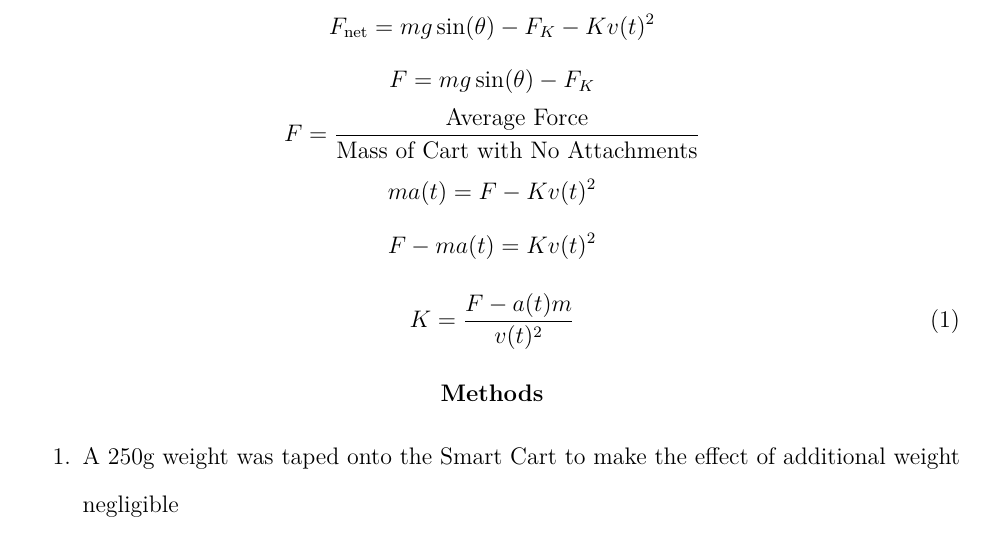
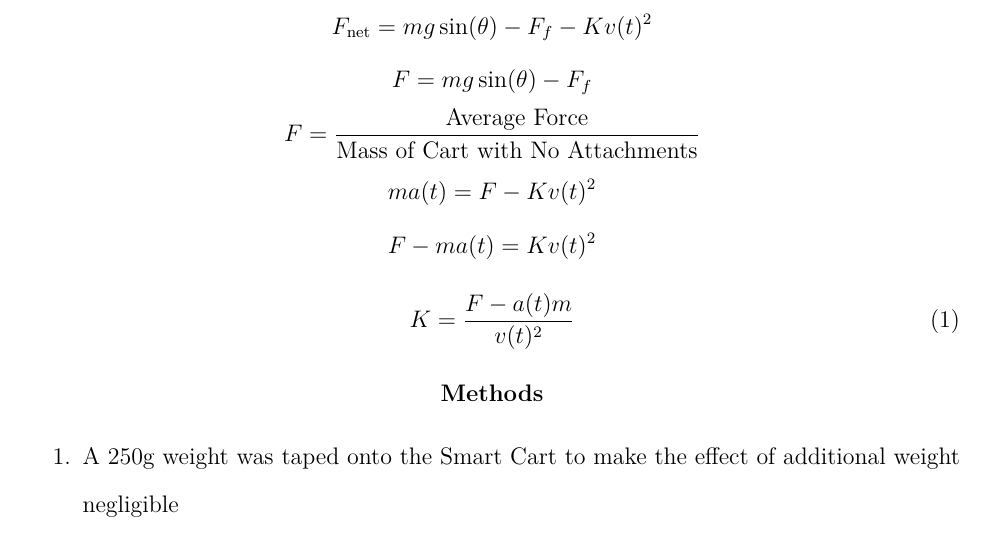
Before and after one commit to davidli3100/sph4u9-air-friction-lab, a LaTeX paper (main.tex, which reads background.tex): part of page 4 of 15, cut so that both start at the same text. Compiled offline with pdfLaTeX.

Commit message:
f_k -> f_f

```diff
--- a/background.tex
+++ b/background.tex
@@ -113,8 +113,8 @@ Given that the force of air resistance upon an object with a drag coefficient of
 drag coefficient where acceleration and velocity are a function of time.
 
 \begin{gather*}
-  F_{\textup{net}} = mg\sin(\theta) - F_{K} - Kv(t)^2\\
-  F = mg\sin(\theta) - F_{K} \\
+  F_{\textup{net}} = mg\sin(\theta) - F_{f} - Kv(t)^2\\
+  F = mg\sin(\theta) - F_{f} \\
   F = \frac{\textup{Average Force}}{\textup{Mass of Cart with No Attachments}} \\
   ma(t) = F - Kv(t)^2\\
   F - ma(t) = Kv(t)^2
```
Also changed, not shown: main.pdf (deleted).
